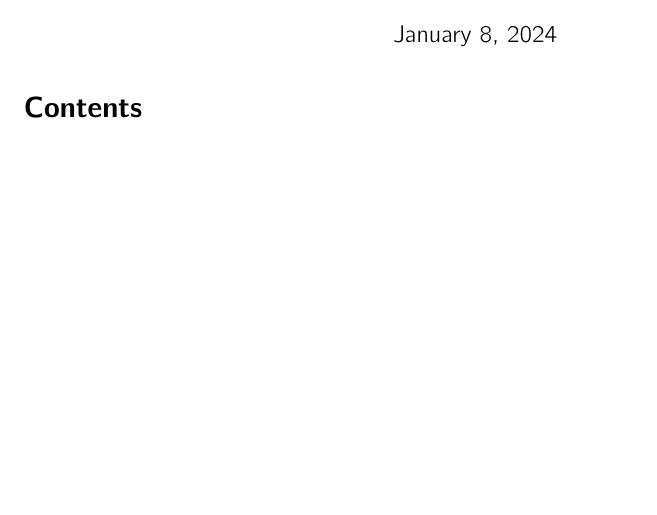
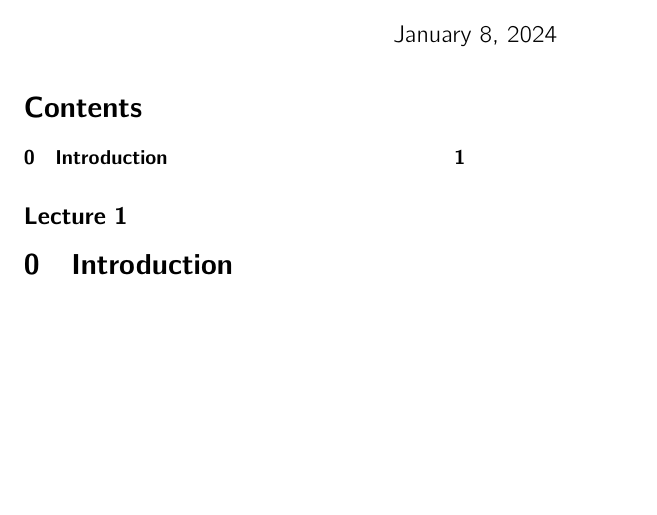
Before and after one commit to raybbian/notes-nook, a LaTeX document (notes/bachelor-1/semester-2/math-4032/master.tex, which reads notes/bachelor-1/semester-2/math-4032/lec_01.tex): part of the page, cut so that both start at the same text. Compiled offline with pdfLaTeX.

Commit message:
automated note sync

```diff
--- /dev/null
+++ b/notes/bachelor-1/semester-2/math-4032/lec_01.tex
@@ -0,0 +1,5 @@
+\lecture{1}{Mon 08 Jan 2024 12:36}{}
+
+\setcounter{section}{-1}
+
+\section{Introduction}
```
Also changed, not shown: notes/bachelor-1/semester-2/math-4032/master.tex (+1 -0 lines), notes/timestamp.txt (+1 -1 lines), notes/bachelor-1/semester-2/math-4032/master.pdf (added), 6 other files.
